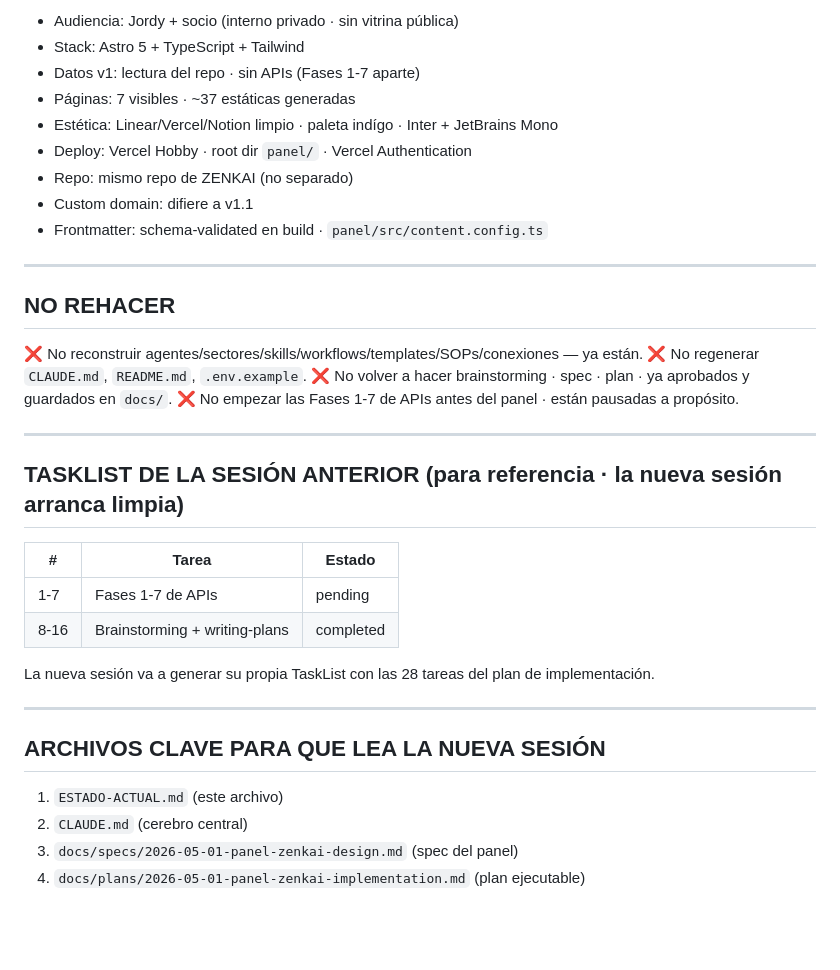
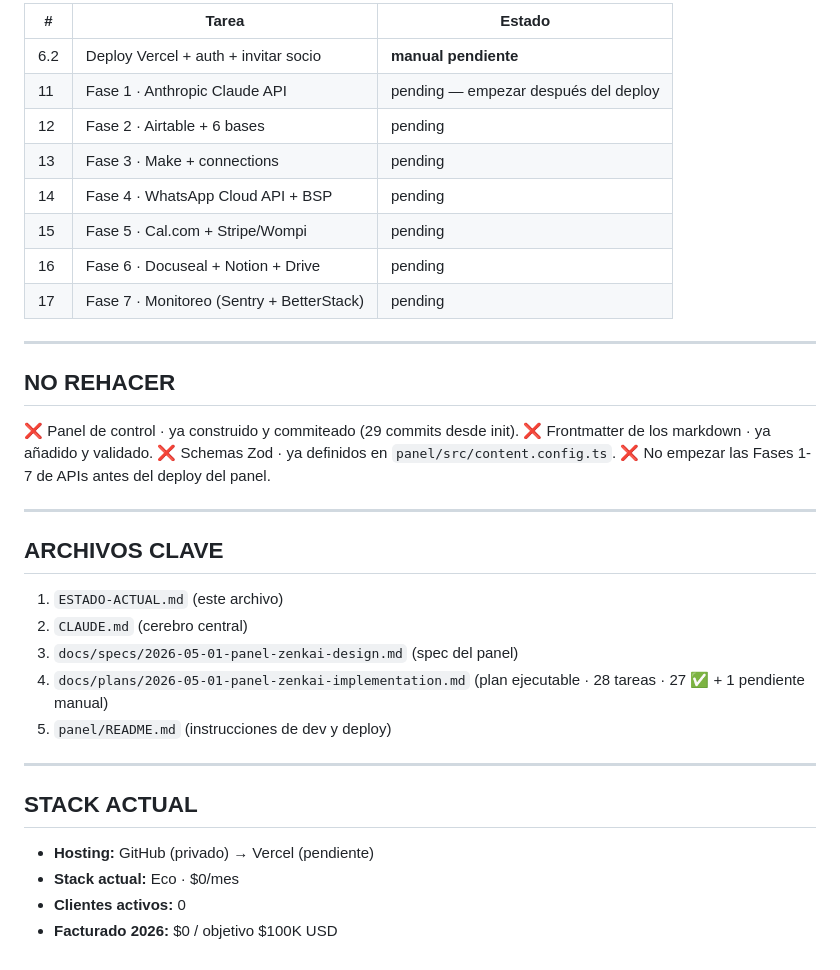
Before and after one commit to HaxelGG/zenkai-super-brain, a Markdown page: ESTADO-ACTUAL.md, the part around one of its changes. Drawn GitHub-style; blank space fills up the shorter version.

```diff
--- a/ESTADO-ACTUAL.md
+++ b/ESTADO-ACTUAL.md
@@ -77,39 +75,39 @@ Idioma del proyecto: español. Trabaja con commits frecuentes y descriptivos.
 
-- Audiencia: Jordy + socio (interno privado · sin vitrina pública)
-- Stack: Astro 5 + TypeScript + Tailwind
-- Datos v1: lectura del repo · sin APIs (Fases 1-7 aparte)
-- Páginas: 7 visibles · ~37 estáticas generadas
-- Estética: Linear/Vercel/Notion limpio · paleta indígo · Inter + JetBrains Mono
-- Deploy: Vercel Hobby · root dir `panel/` · Vercel Authentication
-- Repo: mismo repo de ZENKAI (no separado)
-- Custom domain: difiere a v1.1
-- Frontmatter: schema-validated en build · `panel/src/content.config.ts`
+| # | Tarea | Estado |
+|---|-------|--------|
+| 6.2 | Deploy Vercel + auth + invitar socio | **manual pendiente** |
+| 11 | Fase 1 · Anthropic Claude API | pending — empezar después del deploy |
+| 12 | Fase 2 · Airtable + 6 bases | pending |
+| 13 | Fase 3 · Make + connections | pending |
+| 14 | Fase 4 · WhatsApp Cloud API + BSP | pending |
+| 15 | Fase 5 · Cal.com + Stripe/Wompi | pending |
+| 16 | Fase 6 · Docuseal + Notion + Drive | pending |
+| 17 | Fase 7 · Monitoreo (Sentry + BetterStack) | pending |
 
 ---
 
 ## NO REHACER
 
-❌ No reconstruir agentes/sectores/skills/workflows/templates/SOPs/conexiones — ya están.
-❌ No regenerar `CLAUDE.md`, `README.md`, `.env.example`.
-❌ No volver a hacer brainstorming · spec · plan · ya aprobados y guardados en `docs/`.
-❌ No empezar las Fases 1-7 de APIs antes del panel · están pausadas a propósito.
+❌ Panel de control · ya construido y commiteado (29 commits desde init).
+❌ Frontmatter de los markdown · ya añadido y validado.
+❌ Schemas Zod · ya definidos en `panel/src/content.config.ts`.
+❌ No empezar las Fases 1-7 de APIs antes del deploy del panel.
 
 ---
 
-## TASKLIST DE LA SESIÓN ANTERIOR (para referencia · la nueva sesión arranca limpia)
-
-| # | Tarea | Estado |
-|---|-------|--------|
-| 1-7 | Fases 1-7 de APIs | pending |
-| 8-16 | Brainstorming + writing-plans | completed |
-
-La nueva sesión va a generar su propia TaskList con las 28 tareas del plan de implementación.
-
----
-
-## ARCHIVOS CLAVE PARA QUE LEA LA NUEVA SESIÓN
+## ARCHIVOS CLAVE
 
 1. `ESTADO-ACTUAL.md` (este archivo)
 2. `CLAUDE.md` (cerebro central)
 3. `docs/specs/2026-05-01-panel-zenkai-design.md` (spec del panel)
-4. `docs/plans/2026-05-01-panel-zenkai-implementation.md` (plan ejecutable)
+4. `docs/plans/2026-05-01-panel-zenkai-implementation.md` (plan ejecutable · 28 tareas · 27 ✅ + 1 pendiente manual)
+5. `panel/README.md` (instrucciones de dev y deploy)
+
+---
+
+## STACK ACTUAL
+
+- **Hosting:** GitHub (privado) → Vercel (pendiente)
+- **Stack actual:** Eco · $0/mes
+- **Clientes activos:** 0
+- **Facturado 2026:** $0 / objetivo $100K USD
```
Also changed, not shown: other parts of ESTADO-ACTUAL.md (+44 -46 lines), panel/README.md (added, +35 -0 lines).
